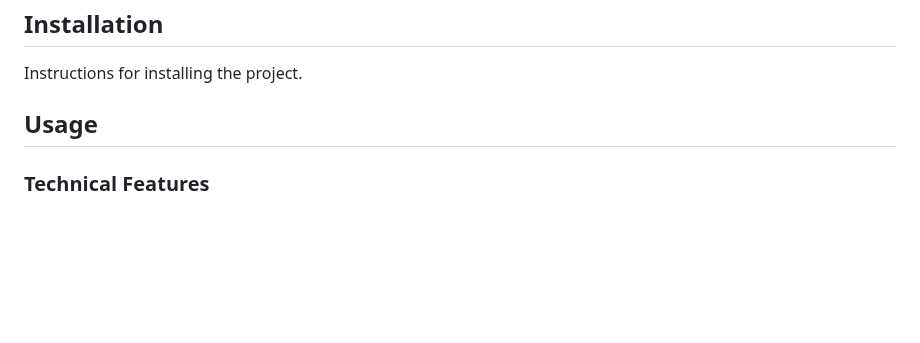
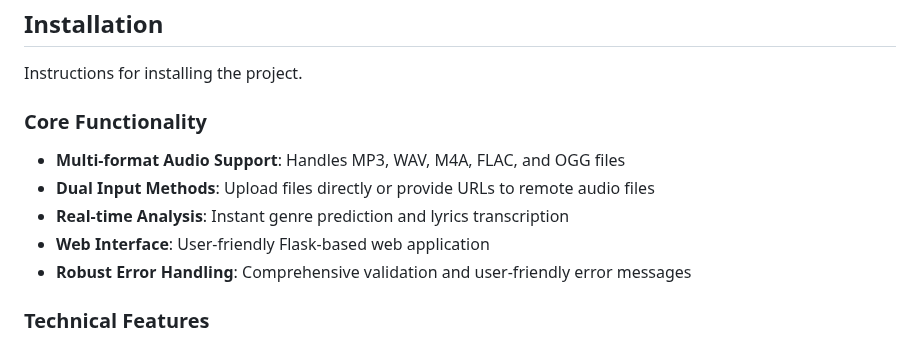
Before and after one commit to SudevSamuel07/Music-Genre-Lyric-Analyzer, a Markdown page: README.md, the part around the change. GitHub-like rendering; blank space fills up the shorter version.

```diff
--- a/README.md
+++ b/README.md
@@ -7,7 +7,12 @@
 
 Instructions for installing the project.
 
-## Usage
+### Core Functionality
+- **Multi-format Audio Support**: Handles MP3, WAV, M4A, FLAC, and OGG files
+- **Dual Input Methods**: Upload files directly or provide URLs to remote audio files
+- **Real-time Analysis**: Instant genre prediction and lyrics transcription
+- **Web Interface**: User-friendly Flask-based web application
+- **Robust Error Handling**: Comprehensive validation and user-friendly error messages
 
 ### Technical Features
 - **CNN-based Genre Classification**: Uses MFCC (Mel-Frequency Cepstral Coefficients) feature extraction
```
